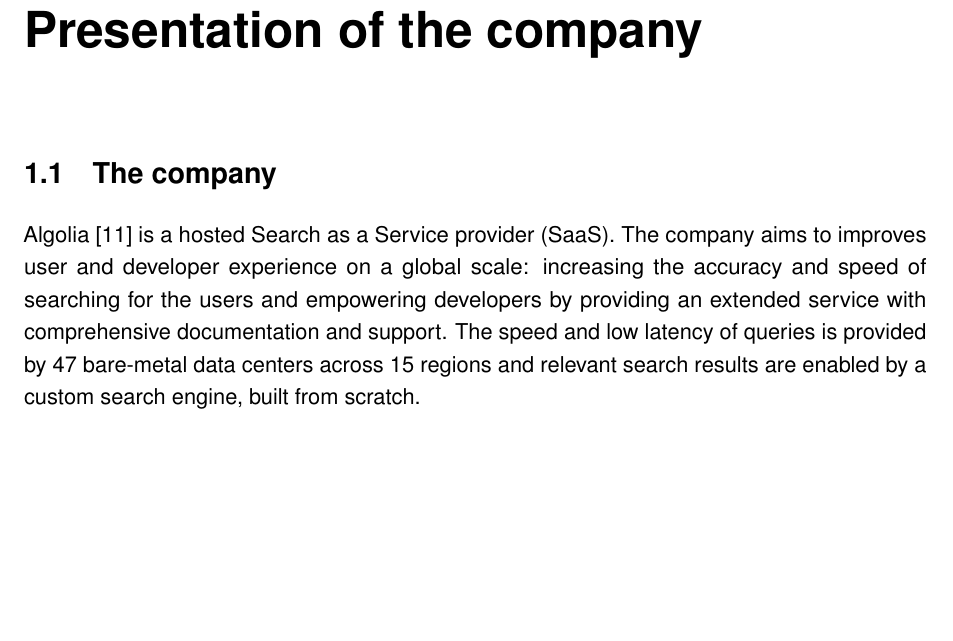
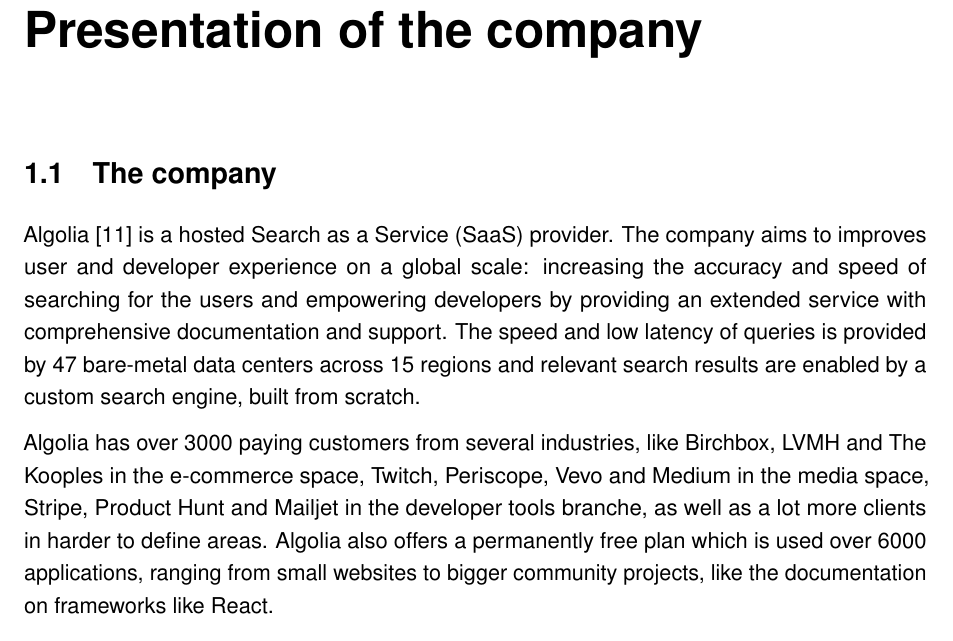
Before and after one commit to Haroenv/thesis, a LaTeX thesis (src/main.tex, which reads src/chapters/presentation.tex): part of page 12 of 67, cut so that both start at the same text, the shorter picture padded with empty space. Compiled offline with pdfLaTeX.

Commit message:
intro leugen

```diff
--- a/src/chapters/presentation.tex
+++ b/src/chapters/presentation.tex
@@ -6,7 +6,9 @@
 \section{The company} % (fold)
 \label{sec:company}
 
-Algolia~\cite{algolia-home} is a hosted Search as a Service provider (SaaS). The company aims to improves user and developer experience on a global scale: increasing the accuracy and speed of searching for the users and empowering developers by providing an extended service with comprehensive documentation and support. The speed and low latency of queries is provided by 47 bare-metal data centers across 15 regions and relevant search results are enabled by a custom search engine, built from scratch.
+Algolia~\cite{algolia-home} is a hosted Search as a Service (SaaS) provider. The company aims to improves user and developer experience on a global scale: increasing the accuracy and speed of searching for the users and empowering developers by providing an extended service with comprehensive documentation and support. The speed and low latency of queries is provided by 47 bare-metal data centers across 15 regions and relevant search results are enabled by a custom search engine, built from scratch.
+
+Algolia has over 3000 paying customers from several industries, like Birchbox, LVMH and The Kooples in the e-commerce space, Twitch, Periscope, Vevo and Medium in the media space, Stripe, Product Hunt and Mailjet in the developer tools branche, as well as a lot more clients in harder to define areas. Algolia also offers a permanently free plan which is used over 6000 applications, ranging from small websites to bigger community projects, like the documentation on frameworks like React.
 
 Algolia is a global oriented culture-first company. These core values are translated in practical work organization and work-ethics where ownership of each team member plays a central role.
 
```
